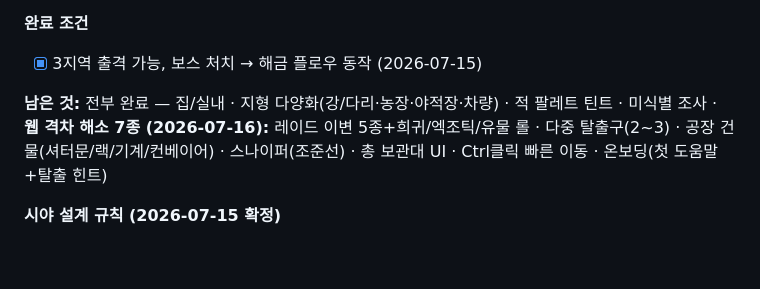
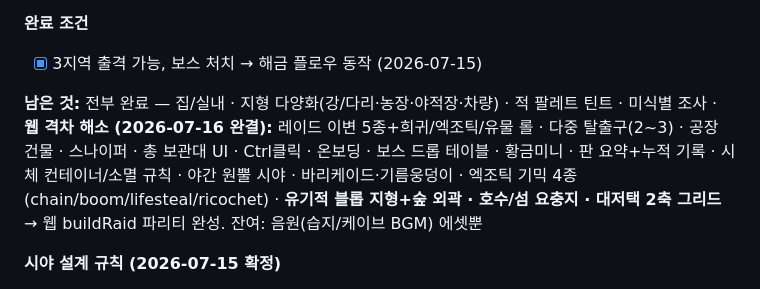
Before and after one commit to DDgD56/moekov, a Markdown page: docs/godot-port-plan.md, the part around the change. Rendered like a GitHub page; blank space fills up the shorter version.

Commit message:
계획서: 웹 파리티 완결 기록 (블롭 지형·호수 섬·대저택 그리드 포함)
Co-Authored-By: Claude Fable 5 <noreply@anthropic.com>

```diff
--- a/docs/godot-port-plan.md
+++ b/docs/godot-port-plan.md
@@ -223,7 +223,7 @@ godot/
 - [x] 3지역 출격 가능, 보스 처치 → 해금 플로우 동작 (2026-07-15)
 
 **남은 것:** 전부 완료 — 집/실내 · 지형 다양화(강/다리·농장·야적장·차량) · 적 팔레트 틴트 · 미식별 조사 ·
-**웹 격차 해소 7종 (2026-07-16):** 레이드 이변 5종+희귀/엑조틱/유물 롤 · 다중 탈출구(2~3) · 공장 건물(셔터문/랙/기계/컨베이어) · 스나이퍼(조준선) · 총 보관대 UI · Ctrl클릭 빠른 이동 · 온보딩(첫 도움말+탈출 힌트)
+**웹 격차 해소 (2026-07-16 완결):** 레이드 이변 5종+희귀/엑조틱/유물 롤 · 다중 탈출구(2~3) · 공장 건물 · 스나이퍼 · 총 보관대 UI · Ctrl클릭 · 온보딩 · 보스 드롭 테이블 · 황금미니 · 판 요약+누적 기록 · 시체 컨테이너/소멸 규칙 · 야간 원뿔 시야 · 바리케이드·기름웅덩이 · 엑조틱 기믹 4종(chain/boom/lifesteal/ricochet) · **유기적 블롭 지형+숲 외곽 · 호수/섬 요충지 · 대저택 2축 그리드** → 웹 buildRaid 파리티 완성. 잔여: 음원(습지/케이브 BGM) 에셋뿐
 
 **시야 설계 규칙 (2026-07-15 확정)**
 - 전투 중 상자/오브젝트를 열어 보는 동안 **배경(월드)이 보이면 안 됨** — 루팅은 위험한 순간이어야 한다 (패널 뒤 완전 암전)
```
